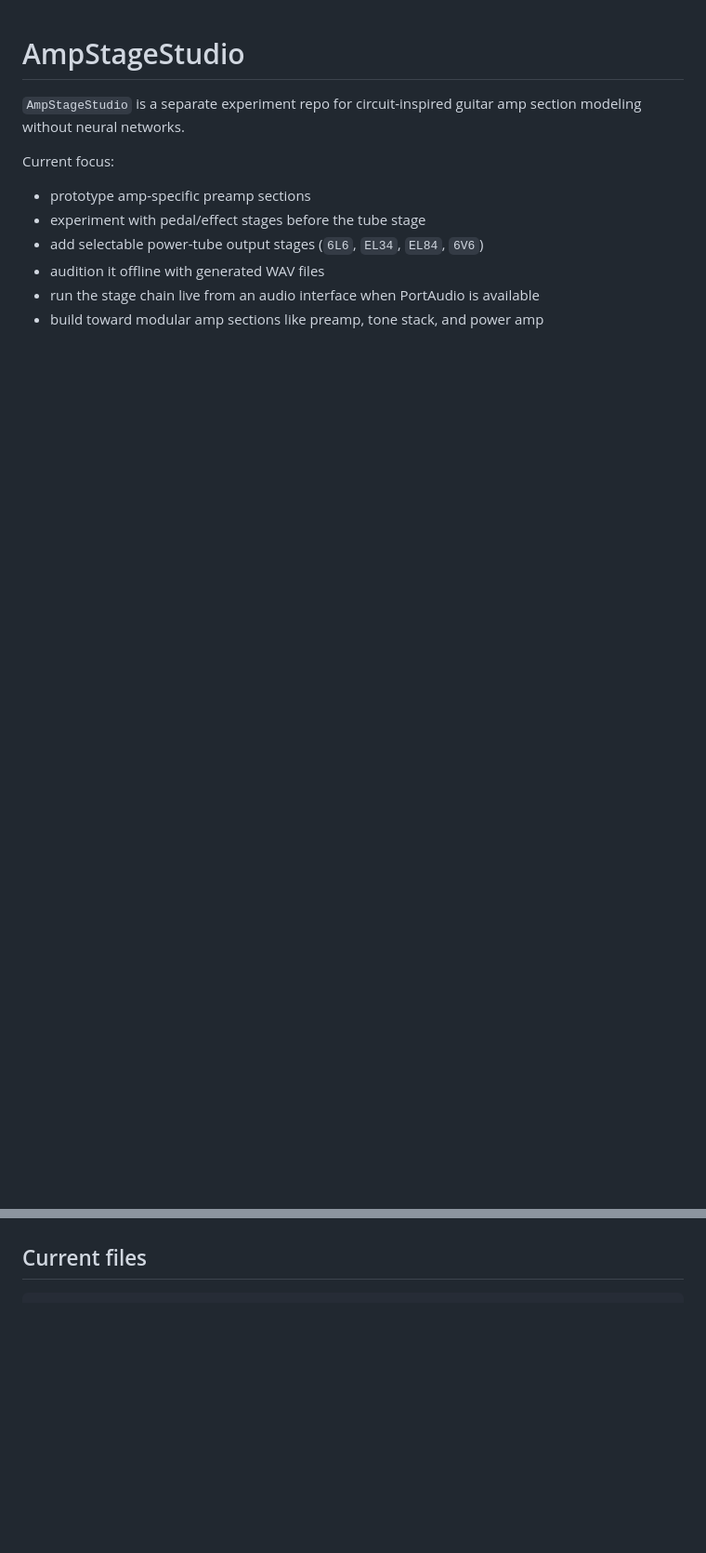
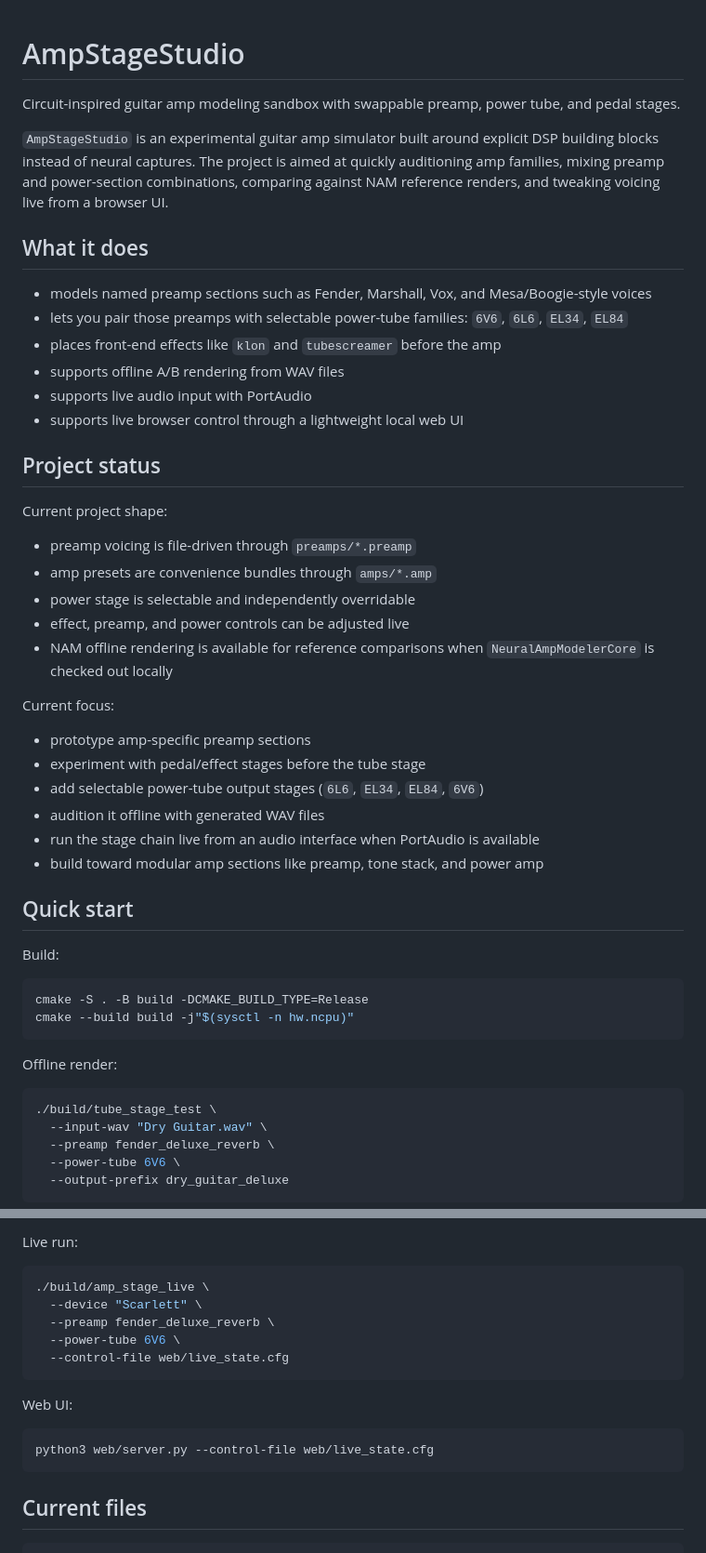
Before and after one commit to Klinenator/AmpStageStudio, a Markdown page: README.md, 2 parts joined by grey strips. Shown at 93% size. Rendered like a GitHub page; blank space fills up the shorter version.

Commit message:
Polish README landing page

````diff
--- a/README.md
+++ b/README.md
@@ -1,7 +1,26 @@
 # AmpStageStudio
 
-`AmpStageStudio` is a separate experiment repo for circuit-inspired guitar amp
-section modeling without neural networks.
+Circuit-inspired guitar amp modeling sandbox with swappable preamp, power tube, and pedal stages.
+
+`AmpStageStudio` is an experimental guitar amp simulator built around explicit DSP building blocks instead of neural captures. The project is aimed at quickly auditioning amp families, mixing preamp and power-section combinations, comparing against NAM reference renders, and tweaking voicing live from a browser UI.
+
+## What it does
+
+- models named preamp sections such as Fender, Marshall, Vox, and Mesa/Boogie-style voices
+- lets you pair those preamps with selectable power-tube families: `6V6`, `6L6`, `EL34`, `EL84`
+- places front-end effects like `klon` and `tubescreamer` before the amp
+- supports offline A/B rendering from WAV files
+- supports live audio input with PortAudio
+- supports live browser control through a lightweight local web UI
+
+## Project status
+
+Current project shape:
+- preamp voicing is file-driven through `preamps/*.preamp`
+- amp presets are convenience bundles through `amps/*.amp`
+- power stage is selectable and independently overridable
+- effect, preamp, and power controls can be adjusted live
+- NAM offline rendering is available for reference comparisons when `NeuralAmpModelerCore` is checked out locally
 
 Current focus:
 - prototype amp-specific preamp sections
@@ -10,6 +29,41 @@ Current focus:
 - audition it offline with generated WAV files
 - run the stage chain live from an audio interface when PortAudio is available
 - build toward modular amp sections like preamp, tone stack, and power amp
+
+## Quick start
+
+Build:
+
+```bash
+cmake -S . -B build -DCMAKE_BUILD_TYPE=Release
+cmake --build build -j"$(sysctl -n hw.ncpu)"
+```
+
+Offline render:
+
+```bash
+./build/tube_stage_test \
+  --input-wav "Dry Guitar.wav" \
+  --preamp fender_deluxe_reverb \
+  --power-tube 6V6 \
+  --output-prefix dry_guitar_deluxe
+```
+
+Live run:
+
+```bash
+./build/amp_stage_live \
+  --device "Scarlett" \
+  --preamp fender_deluxe_reverb \
+  --power-tube 6V6 \
+  --control-file web/live_state.cfg
+```
+
+Web UI:
+
+```bash
+python3 web/server.py --control-file web/live_state.cfg
+```
 
 ## Current files
 
````
